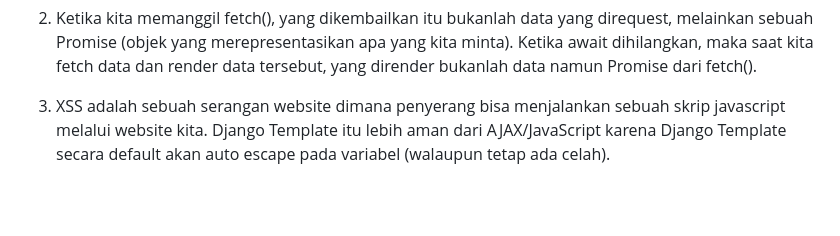
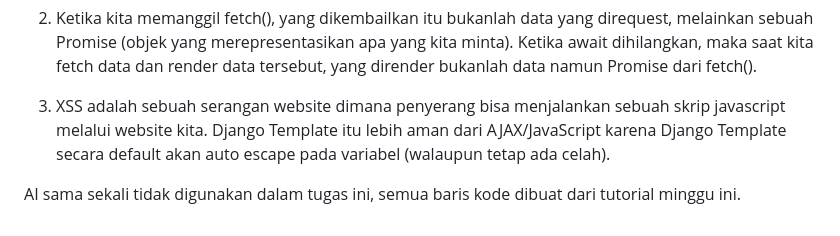
Before and after one commit to yaddwhuh/myportofolio, a Markdown page: README.md, the part around the change. Rendered like a GitHub page; blank space fills up the shorter version.

```diff
--- a/README.md
+++ b/README.md
@@ -49,3 +49,5 @@ AI sama sekali tidak digunakan dalam tugas ini, semua baris kode dibuat dari tut
 2. Ketika kita memanggil fetch(), yang dikembailkan itu bukanlah data yang direquest, melainkan sebuah Promise (objek yang merepresentasikan apa yang kita minta). Ketika await dihilangkan, maka saat kita fetch data dan render data tersebut, yang dirender bukanlah data namun Promise dari fetch().
 
 3. XSS adalah sebuah serangan website dimana penyerang bisa menjalankan sebuah skrip javascript melalui website kita. Django Template itu lebih aman dari AJAX/JavaScript karena Django Template secara default akan auto escape pada variabel (walaupun tetap ada celah).
+
+AI sama sekali tidak digunakan dalam tugas ini, semua baris kode dibuat dari tutorial minggu ini.
```
